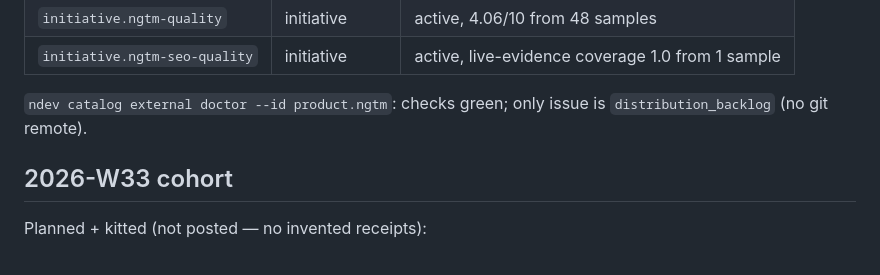
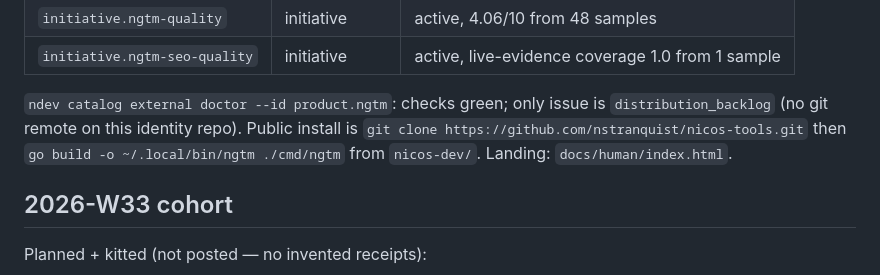
Before and after one commit to nstranquist/ngtm, a Markdown page: docs/STATUS.md, the part around the change. Rendered like a GitHub page.

```diff
--- a/docs/STATUS.md
+++ b/docs/STATUS.md
@@ -37,7 +37,10 @@ standalone product git root (`product.ngtm`).
 | `initiative.ngtm-seo-quality` | initiative | active, live-evidence coverage 1.0 from 1 sample |
 
 `ndev catalog external doctor --id product.ngtm`: checks green; only issue is
-`distribution_backlog` (no git remote).
+`distribution_backlog` (no git remote on this identity repo). Public install
+is `git clone https://github.com/nstranquist/nicos-tools.git` then
+`go build -o ~/.local/bin/ngtm ./cmd/ngtm` from `nicos-dev/`. Landing:
+`docs/human/index.html`.
 
 ## 2026-W33 cohort
 
```
Also changed, not shown: docs/HUMAN-GATE-W33.md (added, +17 -0 lines).
